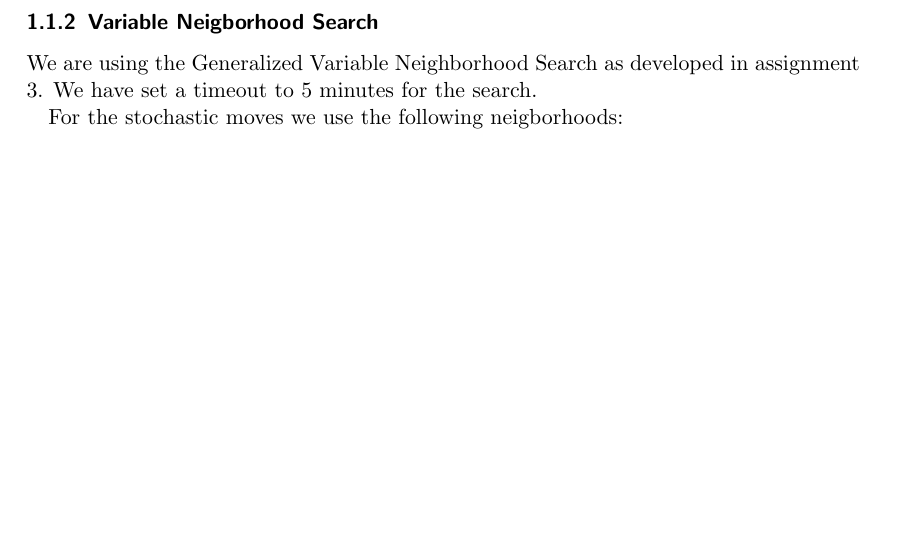
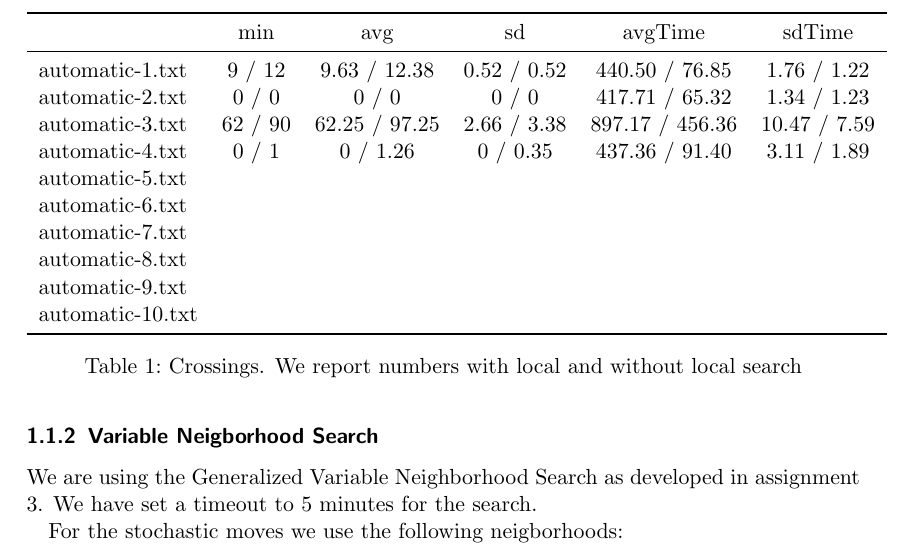
Before and after one commit to pew-heuopt/heuopt, a LaTeX document (src/report5_6/report5_6.tex): part of page 2 of 2, cut at the place of the change, the shorter picture padded with empty space. Compiled offline with pdfLaTeX.

Commit message:
results for instances 1-4 in report 5

```diff
--- a/src/report5_6/report5_6.tex
+++ b/src/report5_6/report5_6.tex
@@ -132,5 +132,22 @@ We run a set of experiments to find out how the different parameters
 number runs and the size of our ant colony influence to results of our
 optimization. \\
 
+\begin{table}
+\begin{tabular}{lccccc}
+  \toprule  & min & avg & sd & avgTime & sdTime \\
+  \midrule automatic-1.txt & 9 / 12 & 9.63 / 12.38 & 0.52 / 0.52 & 440.50 / 76.85 & 1.76 / 1.22 \\
+  automatic-2.txt & 0 / 0 & 0 / 0  & 0 / 0 & 417.71 / 65.32 & 1.34 / 1.23 \\
+  automatic-3.txt & 62 / 90 & 62.25 / 97.25 & 2.66 / 3.38 & 897.17 / 456.36 & 10.47 / 7.59 \\
+  automatic-4.txt & 0 / 1 & 0 / 1.26 & 0 / 0.35 & 437.36 / 91.40 & 3.11 / 1.89 \\
+  automatic-5.txt &  &  &  &  & \\
+  automatic-6.txt &  &  &  &  & \\
+  automatic-7.txt &  &  &  &  & \\
+  automatic-8.txt &  &  &  &  & \\
+  automatic-9.txt &  &  &  &  & \\
+  automatic-10.txt & &  &  &  & \\
+  \bottomrule
+\end{tabular}
+\caption{Crossings. We report numbers with local and without local search}
+\end{table}
 
 \end{document}
```
